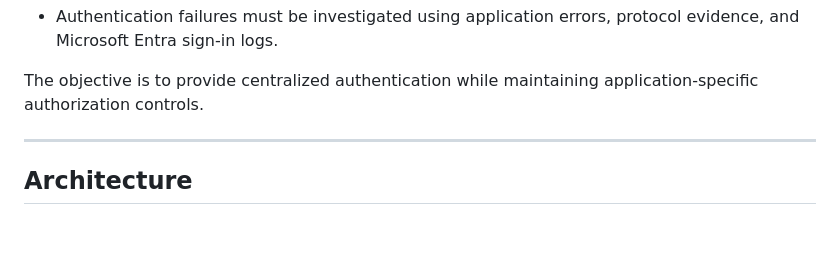
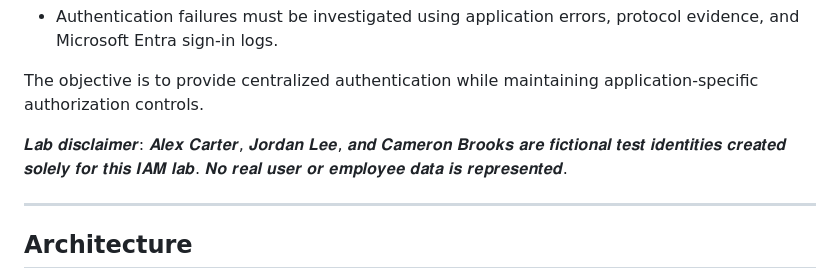
Before and after one commit to eddy-iam-wins/Entra-ID-Enterprise-SSO-SAML-OIDC, a Markdown page: README.md, the part around the change. Drawn GitHub-style; blank space fills up the shorter version.

```diff
--- a/README.md
+++ b/README.md
@@ -72,7 +72,7 @@ The environment contains applications using different authentication protocols:
 
 The objective is to provide centralized authentication while maintaining application-specific authorization controls.
 
-
+𝑳𝒂𝒃 𝒅𝒊𝒔𝒄𝒍𝒂𝒊𝒎𝒆𝒓: 𝑨𝒍𝒆𝒙 𝑪𝒂𝒓𝒕𝒆𝒓, 𝑱𝒐𝒓𝒅𝒂𝒏 𝑳𝒆𝒆, 𝒂𝒏𝒅 𝑪𝒂𝒎𝒆𝒓𝒐𝒏 𝑩𝒓𝒐𝒐𝒌𝒔 𝒂𝒓𝒆 𝒇𝒊𝒄𝒕𝒊𝒐𝒏𝒂𝒍 𝒕𝒆𝒔𝒕 𝒊𝒅𝒆𝒏𝒕𝒊𝒕𝒊𝒆𝒔 𝒄𝒓𝒆𝒂𝒕𝒆𝒅 𝒔𝒐𝒍𝒆𝒍𝒚 𝒇𝒐𝒓 𝒕𝒉𝒊𝒔 𝑰𝑨𝑴 𝒍𝒂𝒃. 𝑵𝒐 𝒓𝒆𝒂𝒍 𝒖𝒔𝒆𝒓 𝒐𝒓 𝒆𝒎𝒑𝒍𝒐𝒚𝒆𝒆 𝒅𝒂𝒕𝒂 𝒊𝒔 𝒓𝒆𝒑𝒓𝒆𝒔𝒆𝒏𝒕𝒆𝒅.
 
 ---
 
```
